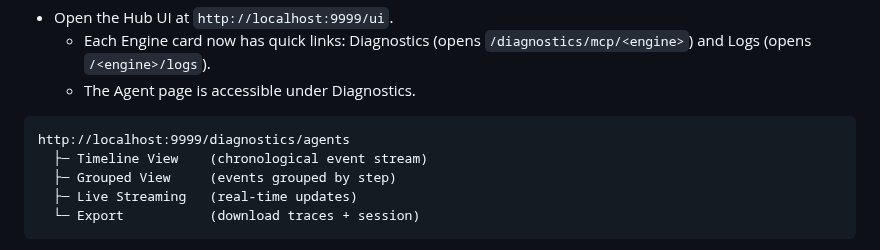
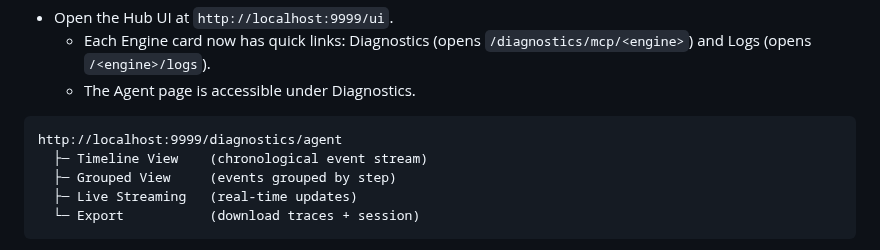
Before and after one commit to ashabbir/savant, a Markdown page: README.md, the part around the change. Rendered like a GitHub page.

Commit message:
docs: fix diagnostics UI link to /diagnostics/agent (avoid dead link)

````diff
--- a/README.md
+++ b/README.md
@@ -203,7 +203,7 @@ ollama pull llama3:latest
   - Each Engine card now has quick links: Diagnostics (opens `/diagnostics/mcp/<engine>`) and Logs (opens `/<engine>/logs`).
   - The Agent page is accessible under Diagnostics.
 ```
-http://localhost:9999/diagnostics/agents
+http://localhost:9999/diagnostics/agent
   ├─ Timeline View    (chronological event stream)
   ├─ Grouped View     (events grouped by step)
   ├─ Live Streaming   (real-time updates)
````
